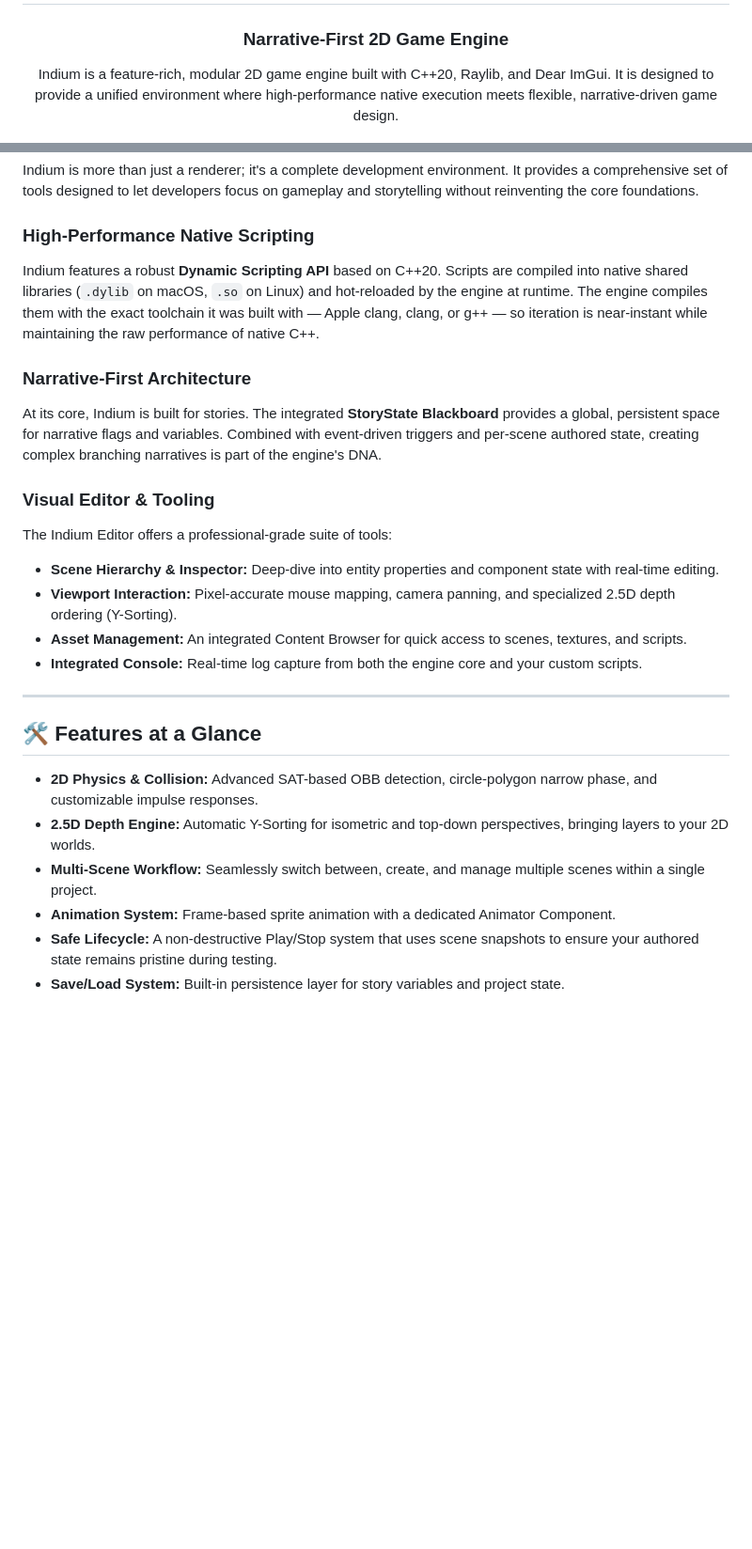
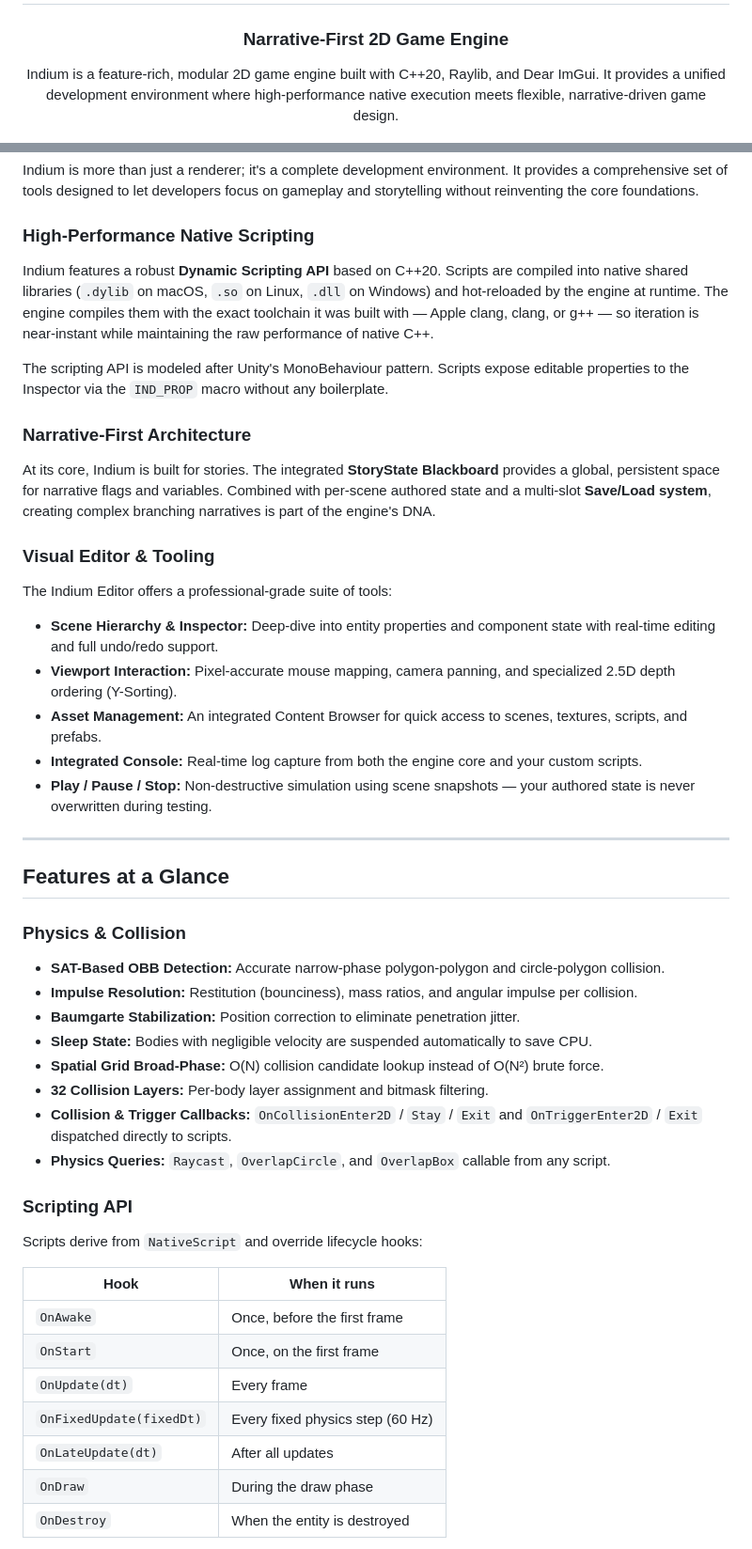
Before and after one commit to k4runa/indium, a Markdown page: README.md, 2 parts joined by grey strips. Shown at 94% size. Rendered like a GitHub page; blank space fills up the shorter version.

```diff
--- a/README.md
+++ b/README.md
@@ -4,7 +4,7 @@
 
 ### Narrative-First 2D Game Engine
 
-Indium is a feature-rich, modular 2D game engine built with C++20, Raylib, and Dear ImGui. It is designed to provide a unified environment where high-performance native execution meets flexible, narrative-driven game design.
+Indium is a feature-rich, modular 2D game engine built with C++20, Raylib, and Dear ImGui. It provides a unified development environment where high-performance native execution meets flexible, narrative-driven game design.
 
 [![License: MIT](https://img.shields.io/badge/License-MIT-white.svg)](LICENSE)
 [![C++20](https://img.shields.io/badge/C%2B%2B-20-blue.svg)](https://en.cppreference.com/w/cpp/20)
@@ -19,25 +19,45 @@ Indium is a feature-rich, modular 2D game engine built with C++20, Raylib, and D
 Indium is more than just a renderer; it's a complete development environment. It provides a comprehensive set of tools designed to let developers focus on gameplay and storytelling without reinventing the core foundations.
 
 ### High-Performance Native Scripting
-Indium features a robust **Dynamic Scripting API** based on C++20. Scripts are compiled into native shared libraries (`.dylib` on macOS, `.so` on Linux) and hot-reloaded by the engine at runtime. The engine compiles them with the exact toolchain it was built with — Apple clang, clang, or g++ — so iteration is near-instant while maintaining the raw performance of native C++.
+Indium features a robust **Dynamic Scripting API** based on C++20. Scripts are compiled into native shared libraries (`.dylib` on macOS, `.so` on Linux, `.dll` on Windows) and hot-reloaded by the engine at runtime. The engine compiles them with the exact toolchain it was built with — Apple clang, clang, or g++ — so iteration is near-instant while maintaining the raw performance of native C++.
+
+The scripting API is modeled after Unity's MonoBehaviour pattern. Scripts expose editable properties to the Inspector via the `IND_PROP` macro without any boilerplate.
 
 ### Narrative-First Architecture
-At its core, Indium is built for stories. The integrated **StoryState Blackboard** provides a global, persistent space for narrative flags and variables. Combined with event-driven triggers and per-scene authored state, creating complex branching narratives is part of the engine's DNA.
+At its core, Indium is built for stories. The integrated **StoryState Blackboard** provides a global, persistent space for narrative flags and variables. Combined with per-scene authored state and a multi-slot **Save/Load system**, creating complex branching narratives is part of the engine's DNA.
 
 ### Visual Editor & Tooling
 The Indium Editor offers a professional-grade suite of tools:
-- **Scene Hierarchy & Inspector:** Deep-dive into entity properties and component state with real-time editing.
+- **Scene Hierarchy & Inspector:** Deep-dive into entity properties and component state with real-time editing and full undo/redo support.
 - **Viewport Interaction:** Pixel-accurate mouse mapping, camera panning, and specialized 2.5D depth ordering (Y-Sorting).
-- **Asset Management:** An integrated Content Browser for quick access to scenes, textures, and scripts.
+- **Asset Management:** An integrated Content Browser for quick access to scenes, textures, scripts, and prefabs.
 - **Integrated Console:** Real-time log capture from both the engine core and your custom scripts.
+- **Play / Pause / Stop:** Non-destructive simulation using scene snapshots — your authored state is never overwritten during testing.
 
 ---
 
-## 🛠 Features at a Glance
+## Features at a Glance
 
-- **2D Physics & Collision:** Advanced SAT-based OBB detection, circle-polygon narrow phase, and customizable impulse responses.
-- **2.5D Depth Engine:** Automatic Y-Sorting for isometric and top-down perspectives, bringing layers to your 2D worlds.
-- **Multi-Scene Workflow:** Seamlessly switch between, create, and manage multiple scenes within a single project.
-- **Animation System:** Frame-based sprite animation with a dedicated Animator Component.
-- **Safe Lifecycle:** A non-destructive Play/Stop system that uses scene snapshots to ensure your authored state remains pristine during testing.
-- **Save/Load System:** Built-in persistence layer for story variables and project state.
+### Physics & Collision
+- **SAT-Based OBB Detection:** Accurate narrow-phase polygon-polygon and circle-polygon collision.
+- **Impulse Resolution:** Restitution (bounciness), mass ratios, and angular impulse per collision.
+- **Baumgarte Stabilization:** Position correction to eliminate penetration jitter.
+- **Sleep State:** Bodies with negligible velocity are suspended automatically to save CPU.
+- **Spatial Grid Broad-Phase:** O(N) collision candidate lookup instead of O(N²) brute force.
+- **32 Collision Layers:** Per-body layer assignment and bitmask filtering.
+- **Collision & Trigger Callbacks:** `OnCollisionEnter2D` / `Stay` / `Exit` and `OnTriggerEnter2D` / `Exit` dispatched directly to scripts.
+- **Physics Queries:** `Raycast`, `OverlapCircle`, and `OverlapBox` callable from any script.
+
+### Scripting API
+Scripts derive from `NativeScript` and override lifecycle hooks:
+
+| Hook | When it runs |
+|---|---|
+| `OnAwake` | Once, before the first frame |
+| `OnStart` | Once, on the first frame |
+| `OnUpdate(dt)` | Every frame |
+| `OnFixedUpdate(fixedDt)` | Every fixed physics step (60 Hz) |
+| `OnLateUpdate(dt)` | After all updates |
+| `OnDraw` | During the draw phase |
+| `OnDestroy` | When the entity is destroyed |
+
```
Also changed, not shown: other parts of README.md (+120 -9 lines).
